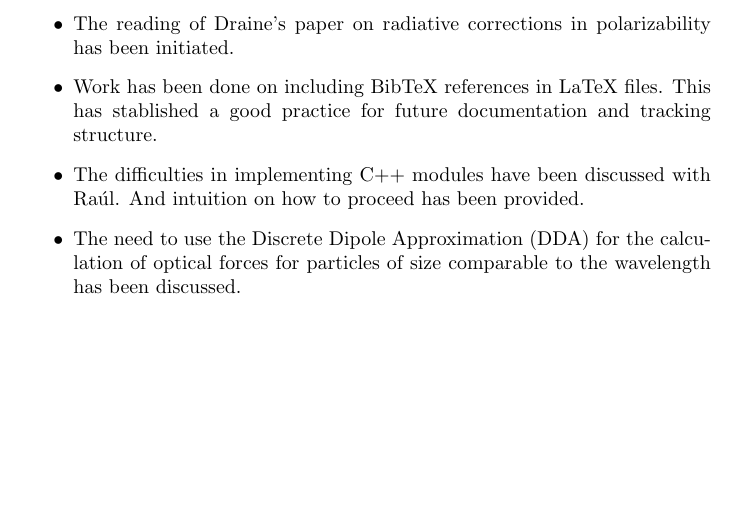
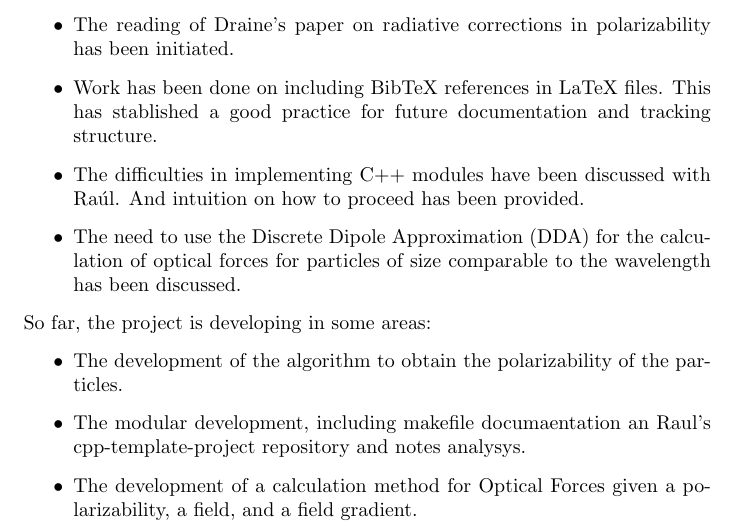
Before and after one commit to JJkrokoder/Optical_forces_calc, a LaTeX document (doc/tracking/march_week1/march_week1.tex): part of page 3 of 3 before the commit and part of page 3 of 4 after it, cut so that both start at the same text, the shorter picture padded with empty space. Compiled offline with pdfLaTeX.

Commit message:
Added status to week (March 1) tracking

```diff
--- a/doc/tracking/march_week1/march_week1.tex
+++ b/doc/tracking/march_week1/march_week1.tex
@@ -92,6 +92,12 @@ This week some milestones have been achieved:
     \item The difficulties in implementing C++ modules have been discussed with Raúl. And intuition on how to proceed has been provided.
     \item The need to use the Discrete Dipole Approximation (DDA) for the calculation of optical forces for particles of size comparable to the wavelength has been discussed.
 \end{itemize}
+So far, the project is developing in some areas:
+\begin{itemize}
+    \item The development of the algorithm to obtain the polarizability of the particles.
+    \item The modular development, including makefile documaentation an Raul's cpp-template-project repository and notes analysys.
+    \item The development of a calculation method for Optical Forces given a polarizability, a field, and a field gradient.
+\end{itemize}
 
 \printbibliography
 
```
Also changed, not shown: doc/tracking/march_week1/march_week1.pdf, 4 other files.
